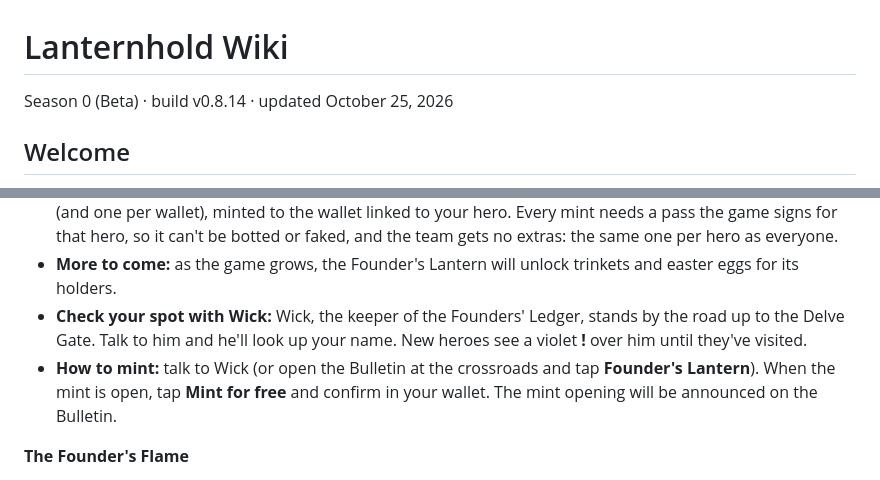
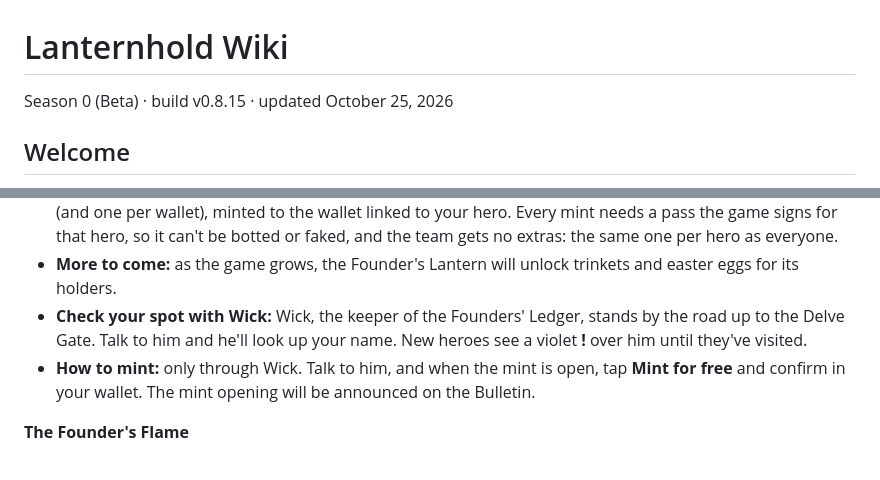
Before and after one commit to ToastlyGames/lantern, a Markdown page: docs/WIKI.md, 2 parts joined by grey strips. Drawn GitHub-style.

```diff
--- a/docs/WIKI.md
+++ b/docs/WIKI.md
@@ -1,6 +1,6 @@
 # Lanternhold Wiki
 
-Season 0 (Beta) · build v0.8.14 · updated October 25, 2026
+Season 0 (Beta) · build v0.8.15 · updated October 25, 2026
 
 ## Welcome
 
@@ -393,7 +393,7 @@ The **Founder's Lantern** is a free NFT on Robinhood Chain for the **first 1,000
 - **Free to mint, in the game only:** you only pay a tiny gas fee in ETH on Robinhood Chain. It's **one per hero** (and one per wallet), minted to the wallet linked to your hero. Every mint needs a pass the game signs for that hero, so it can't be botted or faked, and the team gets no extras: the same one per hero as everyone.
 - **More to come:** as the game grows, the Founder's Lantern will unlock trinkets and easter eggs for its holders.
 - **Check your spot with Wick:** Wick, the keeper of the Founders' Ledger, stands by the road up to the Delve Gate. Talk to him and he'll look up your name. New heroes see a violet **!** over him until they've visited.
-- **How to mint:** talk to Wick (or open the Bulletin at the crossroads and tap **Founder's Lantern**). When the mint is open, tap **Mint for free** and confirm in your wallet. The mint opening will be announced on the Bulletin.
+- **How to mint:** only through Wick. Talk to him, and when the mint is open, tap **Mint for free** and confirm in your wallet. The mint opening will be announced on the Bulletin.
 
 **The Founder's Flame**
 
```
